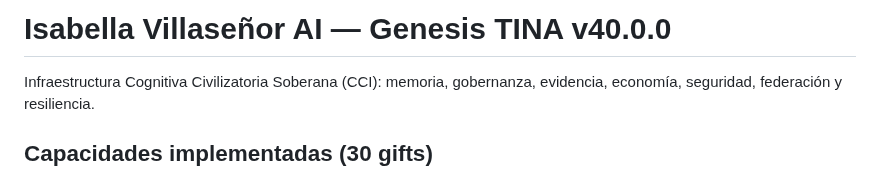
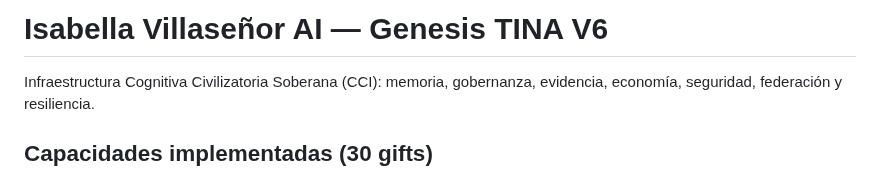
Before and after one commit to AnubisVillasenor1/ISABELLA-VERSION-TERMINUS-V6, a Markdown page: README.md, the part around the change. Rendered like a GitHub page.

Commit message:
Change project version to V6 in README
Updated project version from v40.0.0 to V6 in README.

```diff
--- a/README.md
+++ b/README.md
@@ -1,4 +1,4 @@
-# Isabella Villaseñor AI — Genesis TINA v40.0.0
+# Isabella Villaseñor AI — Genesis TINA V6
 
 Infraestructura Cognitiva Civilizatoria Soberana (CCI): memoria, gobernanza, evidencia, economía, seguridad, federación y resiliencia.
 
```
